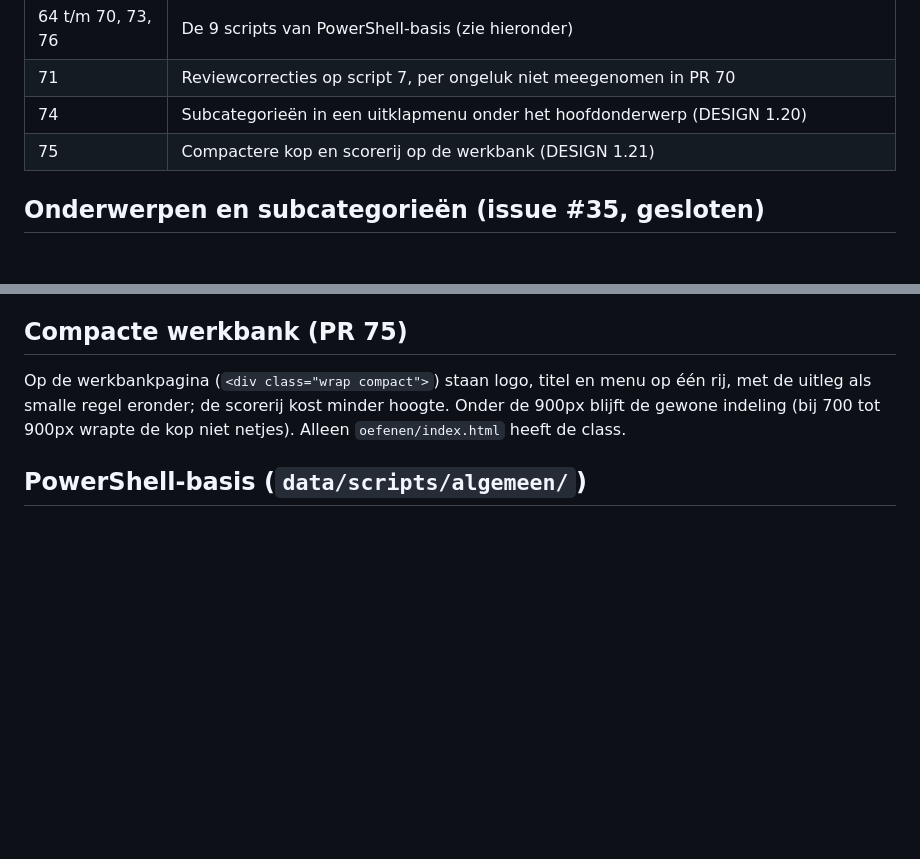
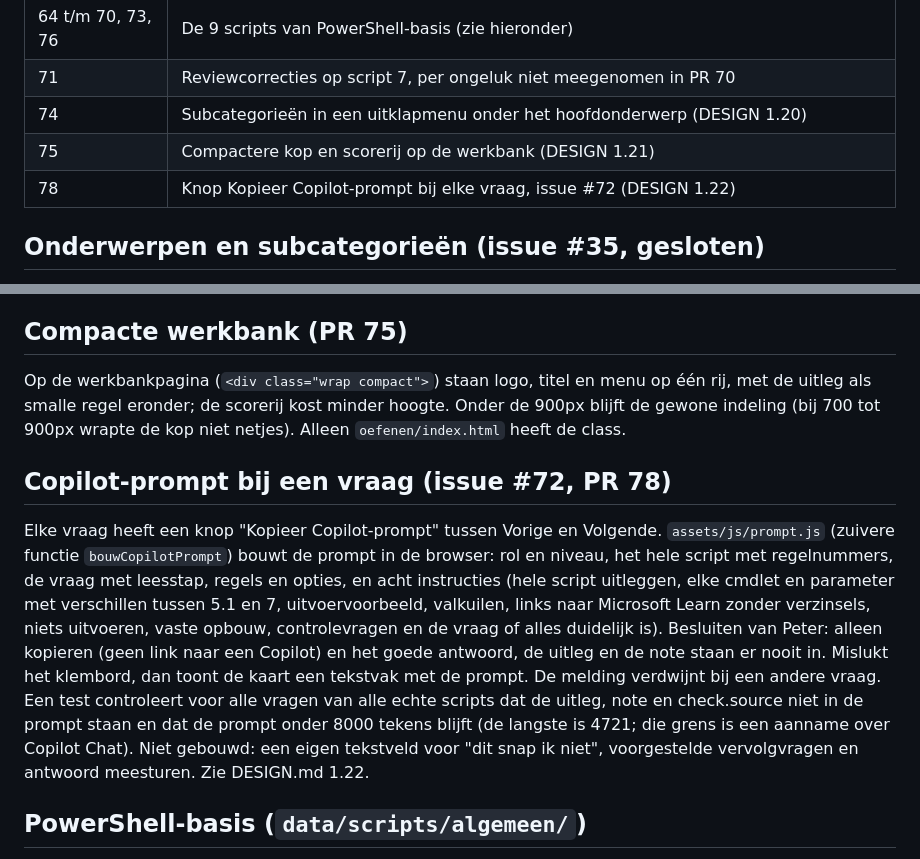
Before and after one commit to peterdeswart96-ship-it/ps-trainer, a Markdown page: docs/sessies/2026-10-13-overdracht-onderwerpen-en-powershell-basis.md, 2 parts joined by grey strips. Drawn GitHub-style; blank space fills up the shorter version.

Commit message:
Vul de overdracht aan met de Copilot-promptknop (#80)
Co-authored-by: Claude Sonnet 5.5 <noreply@anthropic.com>

```diff
--- a/docs/sessies/2026-10-13-overdracht-onderwerpen-en-powershell-basis.md
+++ b/docs/sessies/2026-10-13-overdracht-onderwerpen-en-powershell-basis.md
@@ -15,6 +15,7 @@ Peter koos de besluiten voor issue #35, daarna de iconen, de naam en het menu. C
 | 71 | Reviewcorrecties op script 7, per ongeluk niet meegenomen in PR 70 |
 | 74 | Subcategorieën in een uitklapmenu onder het hoofdonderwerp (DESIGN 1.20) |
 | 75 | Compactere kop en scorerij op de werkbank (DESIGN 1.21) |
+| 78 | Knop Kopieer Copilot-prompt bij elke vraag, issue #72 (DESIGN 1.22) |
 
 ## Onderwerpen en subcategorieën (issue #35, gesloten)
 
@@ -38,6 +39,10 @@ Een klik op een hoofdonderwerp met subcategorieën (SharePoint, Security, Azure)
 ## Compacte werkbank (PR 75)
 
 Op de werkbankpagina (`<div class="wrap compact">`) staan logo, titel en menu op één rij, met de uitleg als smalle regel eronder; de scorerij kost minder hoogte. Onder de 900px blijft de gewone indeling (bij 700 tot 900px wrapte de kop niet netjes). Alleen `oefenen/index.html` heeft de class.
+
+## Copilot-prompt bij een vraag (issue #72, PR 78)
+
+Elke vraag heeft een knop "Kopieer Copilot-prompt" tussen Vorige en Volgende. `assets/js/prompt.js` (zuivere functie `bouwCopilotPrompt`) bouwt de prompt in de browser: rol en niveau, het hele script met regelnummers, de vraag met leesstap, regels en opties, en acht instructies (hele script uitleggen, elke cmdlet en parameter met verschillen tussen 5.1 en 7, uitvoervoorbeeld, valkuilen, links naar Microsoft Learn zonder verzinsels, niets uitvoeren, vaste opbouw, controlevragen en de vraag of alles duidelijk is). Besluiten van Peter: alleen kopieren (geen link naar een Copilot) en het goede antwoord, de uitleg en de note staan er nooit in. Mislukt het klembord, dan toont de kaart een tekstvak met de prompt. De melding verdwijnt bij een andere vraag. Een test controleert voor alle vragen van alle echte scripts dat de uitleg, note en check.source niet in de prompt staan en dat de prompt onder 8000 tekens blijft (de langste is 4721; die grens is een aanname over Copilot Chat). Niet gebouwd: een eigen tekstveld voor "dit snap ik niet", voorgestelde vervolgvragen en antwoord meesturen. Zie DESIGN.md 1.22.
 
 ## PowerShell-basis (`data/scripts/algemeen/`)
 
```
